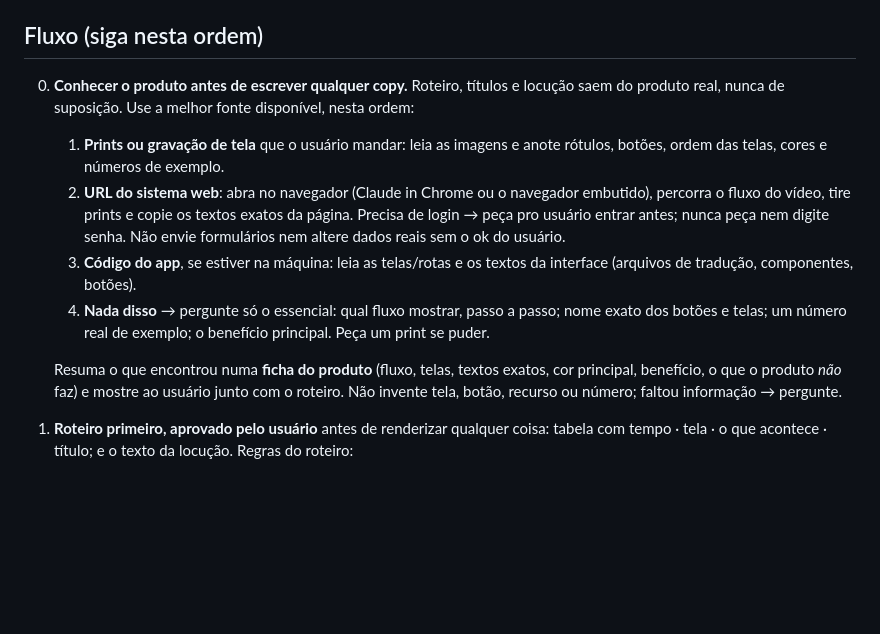
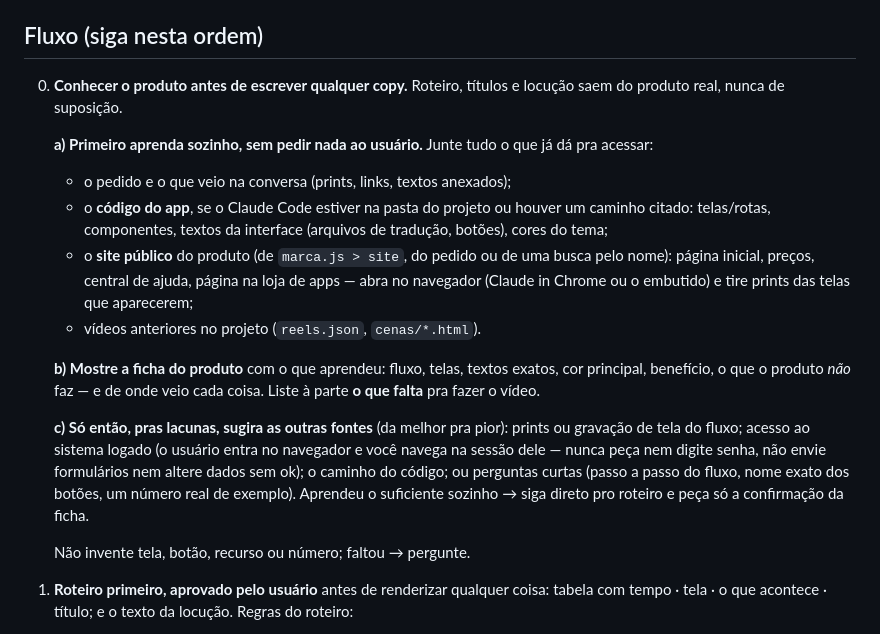
Before and after one commit to brugodoi/reels-html, a Markdown page: SKILL.md, the part around the change. GitHub-like rendering; blank space fills up the shorter version.

```diff
--- a/SKILL.md
+++ b/SKILL.md
@@ -13,25 +13,33 @@ gravada quadro a quadro no Chrome e juntada com a locução. Tudo roda local.
 ## Fluxo (siga nesta ordem)
 
 0. **Conhecer o produto antes de escrever qualquer copy.** Roteiro, títulos
-   e locução saem do produto real, nunca de suposição. Use a melhor fonte
-   disponível, nesta ordem:
-   1. **Prints ou gravação de tela** que o usuário mandar: leia as imagens e
-      anote rótulos, botões, ordem das telas, cores e números de exemplo.
-   2. **URL do sistema web**: abra no navegador (Claude in Chrome ou o
-      navegador embutido), percorra o fluxo do vídeo, tire prints e copie os
-      textos exatos da página. Precisa de login → peça pro usuário entrar
-      antes; nunca peça nem digite senha. Não envie formulários nem altere
-      dados reais sem o ok do usuário.
-   3. **Código do app**, se estiver na máquina: leia as telas/rotas e os
-      textos da interface (arquivos de tradução, componentes, botões).
-   4. **Nada disso** → pergunte só o essencial: qual fluxo mostrar, passo a
-      passo; nome exato dos botões e telas; um número real de exemplo; o
-      benefício principal. Peça um print se puder.
+   e locução saem do produto real, nunca de suposição.
 
-   Resuma o que encontrou numa **ficha do produto** (fluxo, telas, textos
-   exatos, cor principal, benefício, o que o produto *não* faz) e mostre ao
-   usuário junto com o roteiro. Não invente tela, botão, recurso ou número;
-   faltou informação → pergunte.
+   **a) Primeiro aprenda sozinho, sem pedir nada ao usuário.** Junte tudo o
+   que já dá pra acessar:
+   - o pedido e o que veio na conversa (prints, links, textos anexados);
+   - o **código do app**, se o Claude Code estiver na pasta do projeto ou
+     houver um caminho citado: telas/rotas, componentes, textos da
+     interface (arquivos de tradução, botões), cores do tema;
+   - o **site público** do produto (de `marca.js > site`, do pedido ou de
+     uma busca pelo nome): página inicial, preços, central de ajuda,
+     página na loja de apps — abra no navegador (Claude in Chrome ou o
+     embutido) e tire prints das telas que aparecerem;
+   - vídeos anteriores no projeto (`reels.json`, `cenas/*.html`).
+
+   **b) Mostre a ficha do produto** com o que aprendeu: fluxo, telas, textos
+   exatos, cor principal, benefício, o que o produto *não* faz — e de onde
+   veio cada coisa. Liste à parte **o que falta** pra fazer o vídeo.
+
+   **c) Só então, pras lacunas, sugira as outras fontes** (da melhor pra
+   pior): prints ou gravação de tela do fluxo; acesso ao sistema logado
+   (o usuário entra no navegador e você navega na sessão dele — nunca peça
+   nem digite senha, não envie formulários nem altere dados sem ok); o
+   caminho do código; ou perguntas curtas (passo a passo do fluxo, nome
+   exato dos botões, um número real de exemplo). Aprendeu o suficiente
+   sozinho → siga direto pro roteiro e peça só a confirmação da ficha.
+
+   Não invente tela, botão, recurso ou número; faltou → pergunte.
 1. **Roteiro primeiro, aprovado pelo usuário** antes de renderizar qualquer
    coisa: tabela com tempo · tela · o que acontece · título; e o texto da
    locução. Regras do roteiro:
```
Also changed, not shown: README.md (+17 -9 lines).
